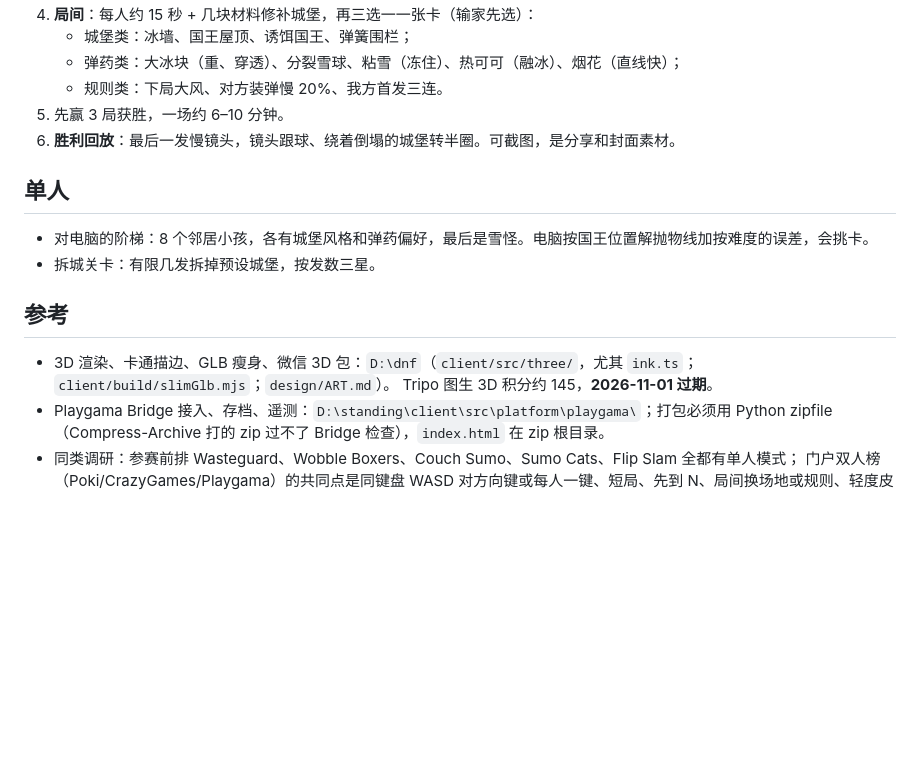
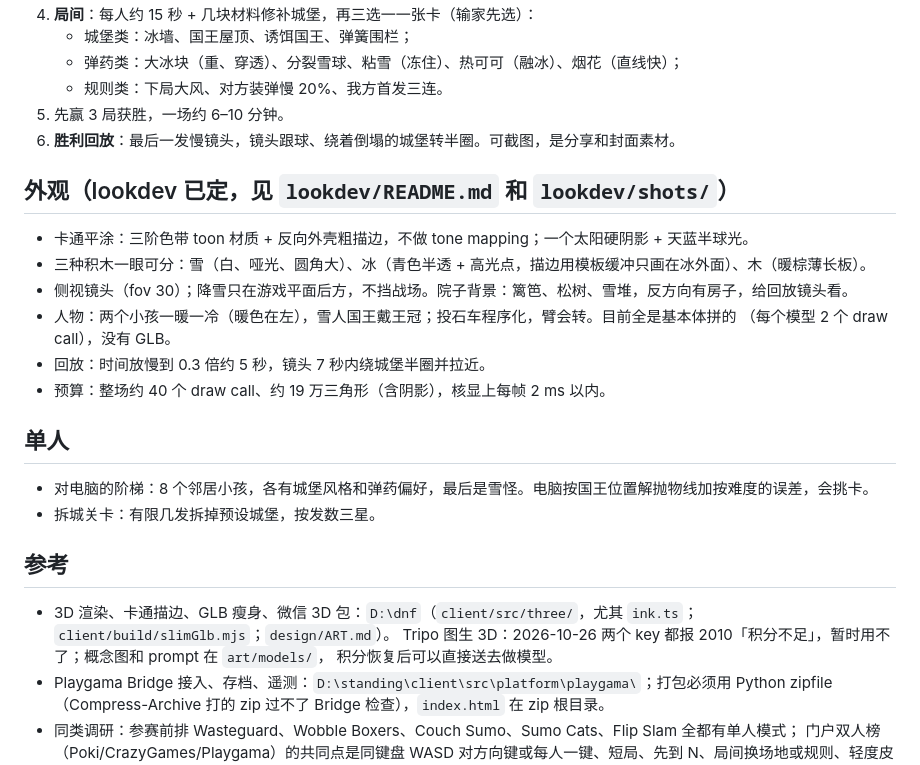
Before and after one commit to bigtaoo/snowfort, a Markdown page: design/README.md, the part around the change. Drawn GitHub-style; blank space fills up the shorter version.

Commit message:
Design: record the lookdev look decisions and Tripo credit status
Co-Authored-By: Claude Opus 5.5 <noreply@anthropic.com>

```diff
--- a/design/README.md
+++ b/design/README.md
@@ -35,6 +35,16 @@
 5. 先赢 3 局获胜，一场约 6–10 分钟。
 6. **胜利回放**：最后一发慢镜头，镜头跟球、绕着倒塌的城堡转半圈。可截图，是分享和封面素材。
 
+## 外观（lookdev 已定，见 `lookdev/README.md` 和 `lookdev/shots/`）
+
+- 卡通平涂：三阶色带 toon 材质 + 反向外壳粗描边，不做 tone mapping；一个太阳硬阴影 + 天蓝半球光。
+- 三种积木一眼可分：雪（白、哑光、圆角大）、冰（青色半透 + 高光点，描边用模板缓冲只画在冰外面）、木（暖棕薄长板）。
+- 侧视镜头（fov 30）；降雪只在游戏平面后方，不挡战场。院子背景：篱笆、松树、雪堆，反方向有房子，给回放镜头看。
+- 人物：两个小孩一暖一冷（暖色在左），雪人国王戴王冠；投石车程序化，臂会转。目前全是基本体拼的
+  （每个模型 2 个 draw call），没有 GLB。
+- 回放：时间放慢到 0.3 倍约 5 秒，镜头 7 秒内绕城堡半圈并拉近。
+- 预算：整场约 40 个 draw call、约 19 万三角形（含阴影），核显上每帧 2 ms 以内。
+
 ## 单人
 
 - 对电脑的阶梯：8 个邻居小孩，各有城堡风格和弹药偏好，最后是雪怪。电脑按国王位置解抛物线加按难度的误差，会挑卡。
@@ -43,7 +53,8 @@
 ## 参考
 
 - 3D 渲染、卡通描边、GLB 瘦身、微信 3D 包：`D:\dnf`（`client/src/three/`，尤其 `ink.ts`；`client/build/slimGlb.mjs`；`design/ART.md`）。
-  Tripo 图生 3D 积分约 145，**2026-11-01 过期**。
+  Tripo 图生 3D：2026-10-26 两个 key 都报 2010「积分不足」，暂时用不了；概念图和 prompt 在 `art/models/`，
+  积分恢复后可以直接送去做模型。
 - Playgama Bridge 接入、存档、遥测：`D:\standing\client\src\platform\playgama\`；打包必须用 Python zipfile
   （Compress-Archive 打的 zip 过不了 Bridge 检查），`index.html` 在 zip 根目录。
 - 同类调研：参赛前排 Wasteguard、Wobble Boxers、Couch Sumo、Sumo Cats、Flip Slam 全都有单人模式；
```
